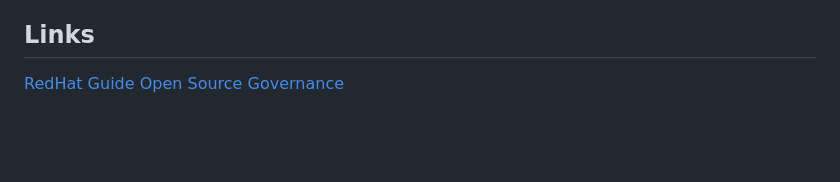
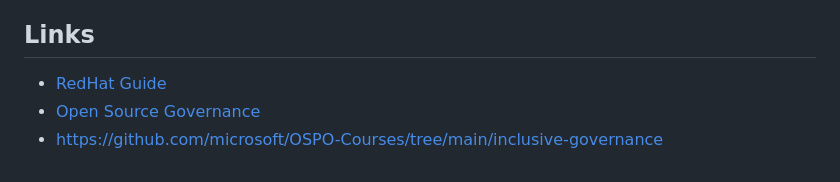
Before and after one commit to VERSO-UVM/ORCA, a Markdown page: Resources/Governance.md, the part around the change. Rendered like a GitHub page; blank space fills up the shorter version.

```diff
--- a/Resources/Governance.md
+++ b/Resources/Governance.md
@@ -79,5 +79,6 @@ These are just a few examples of governance models that open source projects can
 Effective governance in open source is essential for maintaining the trust and engagement of the community, ensuring the project's long-term viability, and upholding the principles of transparency and collaboration that are at the core of the open source movement. It provides a framework for managing the complex dynamics of open source development while fostering a sense of ownership and shared responsibility among contributors.
 
 ## Links
-[RedHat Guide](https://www.redhat.com/en/resources/guide-to-open-source-project-governance-models-overview)
-[Open Source Governance](https://opensource.com/article/20/5/open-source-governance)
+- [RedHat Guide](https://www.redhat.com/en/resources/guide-to-open-source-project-governance-models-overview)
+- [Open Source Governance](https://opensource.com/article/20/5/open-source-governance)
+- [https://github.com/microsoft/OSPO-Courses/tree/main/inclusive-governance](https://github.com/microsoft/OSPO-Courses/tree/main/inclusive-governance)
```
